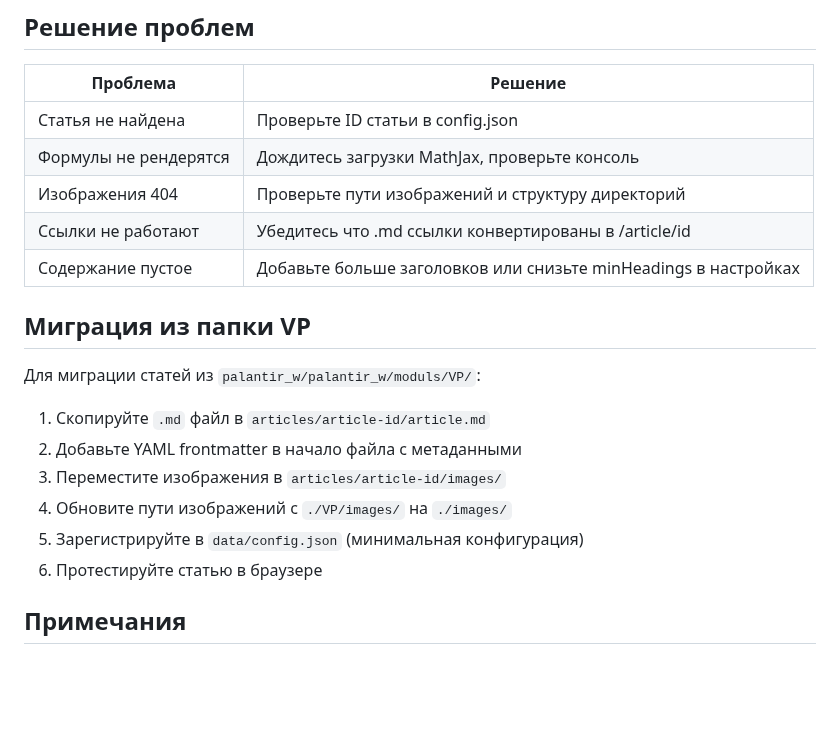
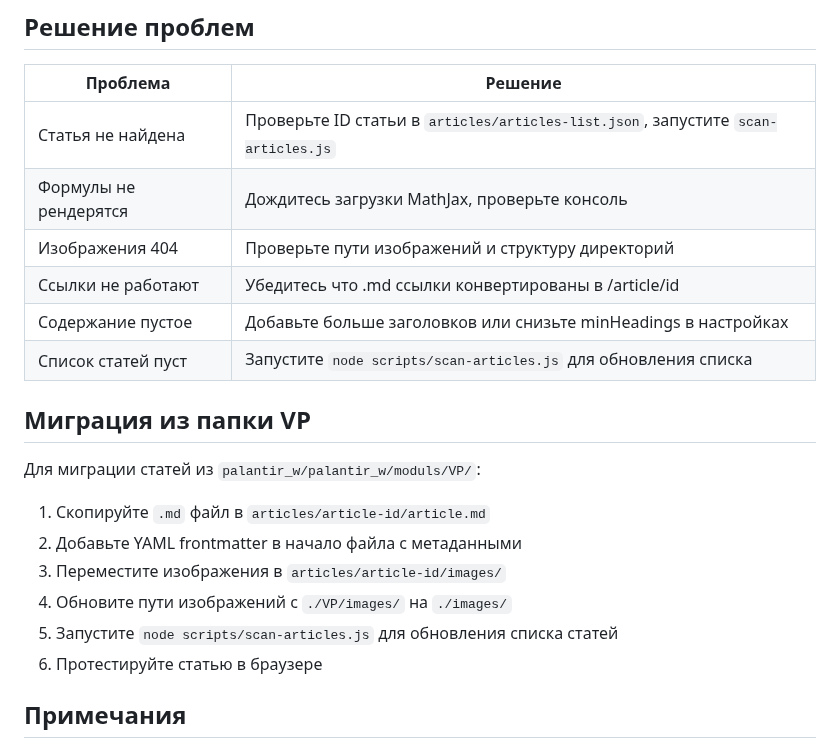
Before and after one commit to El-max-git/quantum_supremacy, a Markdown page: articles/README.md, the part around one of its changes. Rendered like a GitHub page; blank space fills up the shorter version.

```diff
--- a/articles/README.md
+++ b/articles/README.md
@@ -183,11 +191,12 @@ $$
 
 | Проблема | Решение |
 |---------|----------|
-| Статья не найдена | Проверьте ID статьи в config.json |
+| Статья не найдена | Проверьте ID статьи в `articles/articles-list.json`, запустите `scan-articles.js` |
 | Формулы не рендерятся | Дождитесь загрузки MathJax, проверьте консоль |
 | Изображения 404 | Проверьте пути изображений и структуру директорий |
 | Ссылки не работают | Убедитесь что .md ссылки конвертированы в /article/id |
 | Содержание пустое | Добавьте больше заголовков или снизьте minHeadings в настройках |
+| Список статей пуст | Запустите `node scripts/scan-articles.js` для обновления списка |
 
 ## Миграция из папки VP
 
@@ -197,7 +206,7 @@ $$
 2. Добавьте YAML frontmatter в начало файла с метаданными
 3. Переместите изображения в `articles/article-id/images/`
 4. Обновите пути изображений с `./VP/images/` на `./images/`
-5. Зарегистрируйте в `data/config.json` (минимальная конфигурация)
+5. Запустите `node scripts/scan-articles.js` для обновления списка статей
 6. Протестируйте статью в браузере
 
 ## Примечания
```
Also changed, not shown: other parts of articles/README.md (+20 -12 lines).
